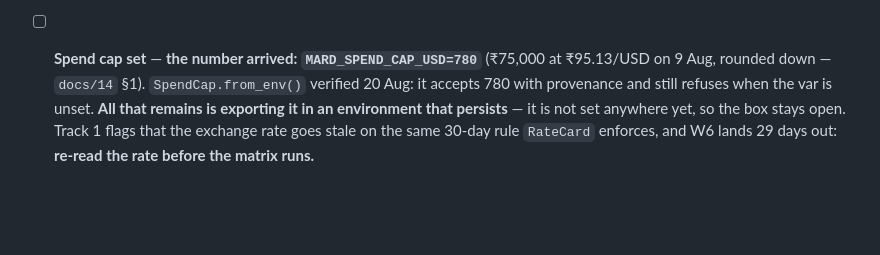
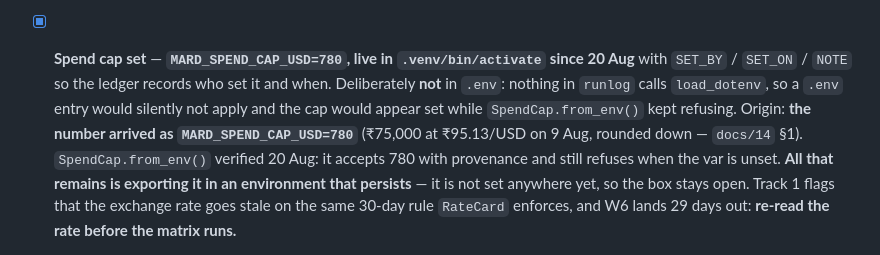
Before and after one commit to brickstercodes/MARD-capstone, a Markdown page: TRACK2.md, the part around the change. Drawn GitHub-style; blank space fills up the shorter version.

Commit message:
W0: set the campaign spend cap live
MARD_SPEND_CAP_USD=780 exported from .venv/bin/activate, with SET_BY/SET_ON/
NOTE so the ledger records provenance rather than an anonymous number.

Not .env: nothing in runlog calls load_dotenv, so a .env entry would look set
and silently not apply — the cap would appear configured while
SpendCap.from_env() carried on refusing. That failure mode is worse than an
unset cap, because it looks fine.

Co-Authored-By: Claude Opus 5 <noreply@anthropic.com>

```diff
--- a/TRACK2.md
+++ b/TRACK2.md
@@ -122,7 +122,13 @@ Labelled `blocker`: **Track 3 cannot start W1 without the logging harness.**
       the credential holder, not a decision. Do it before W3.
       One thing to settle: `docs/14` §4 and `docs/31` §A1 disagree by 12 runs on
       whether A1 counts separately from the vanilla control. Flagged in §6.
-- [ ] **Spend cap set** — **the number arrived: `MARD_SPEND_CAP_USD=780`**
+- [x] **Spend cap set** — **`MARD_SPEND_CAP_USD=780`, live in
+      `.venv/bin/activate` since 20 Aug** with `SET_BY` / `SET_ON` / `NOTE` so
+      the ledger records who set it and when.
+      Deliberately **not** in `.env`: nothing in `runlog` calls `load_dotenv`,
+      so a `.env` entry would silently not apply and the cap would appear set
+      while `SpendCap.from_env()` kept refusing.
+      Origin: **the number arrived as `MARD_SPEND_CAP_USD=780`**
       (₹75,000 at ₹95.13/USD on 9 Aug, rounded down — `docs/14` §1).
       `SpendCap.from_env()` verified 20 Aug: it accepts 780 with provenance and
       still refuses when the var is unset. **All that remains is exporting it in
```
